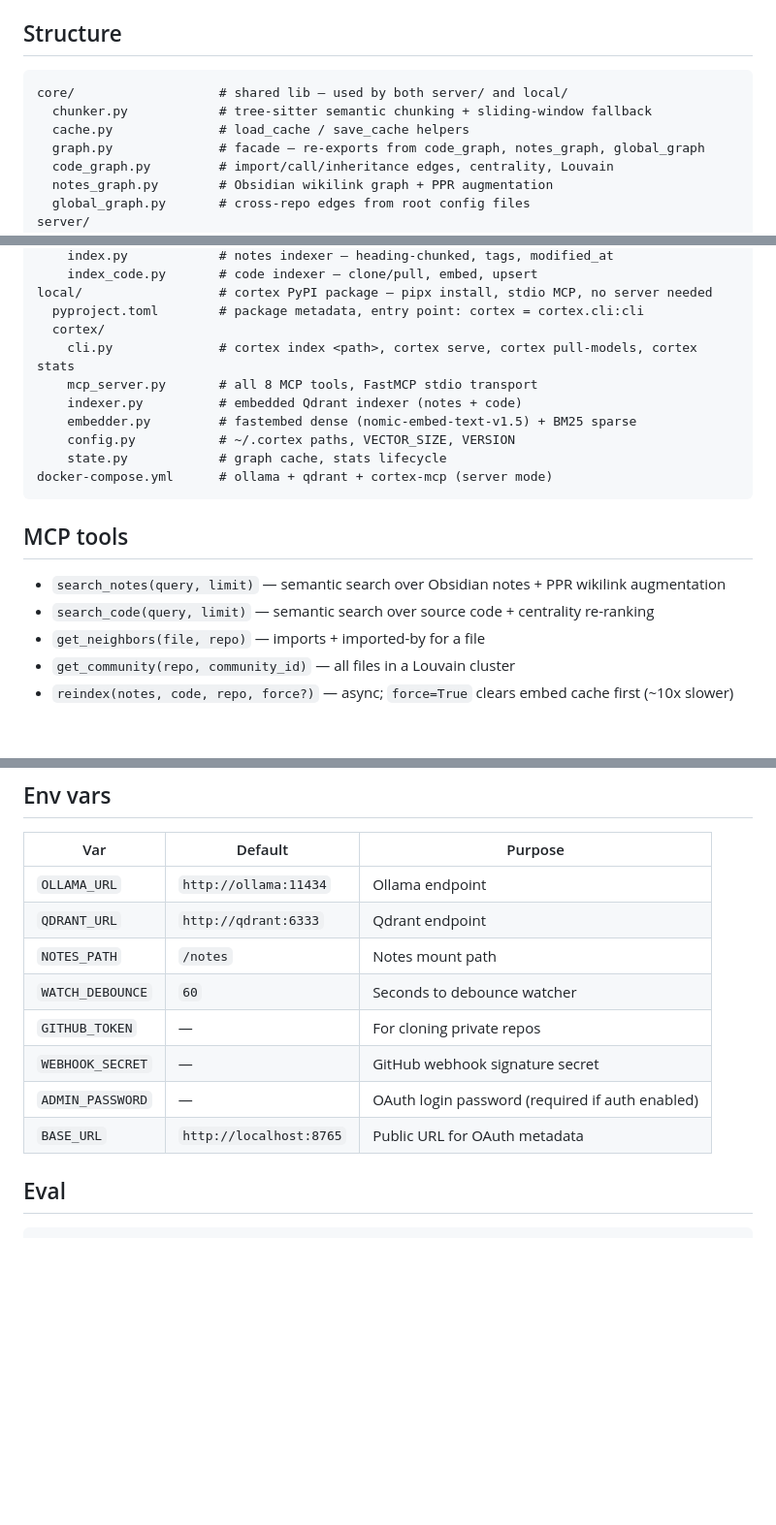
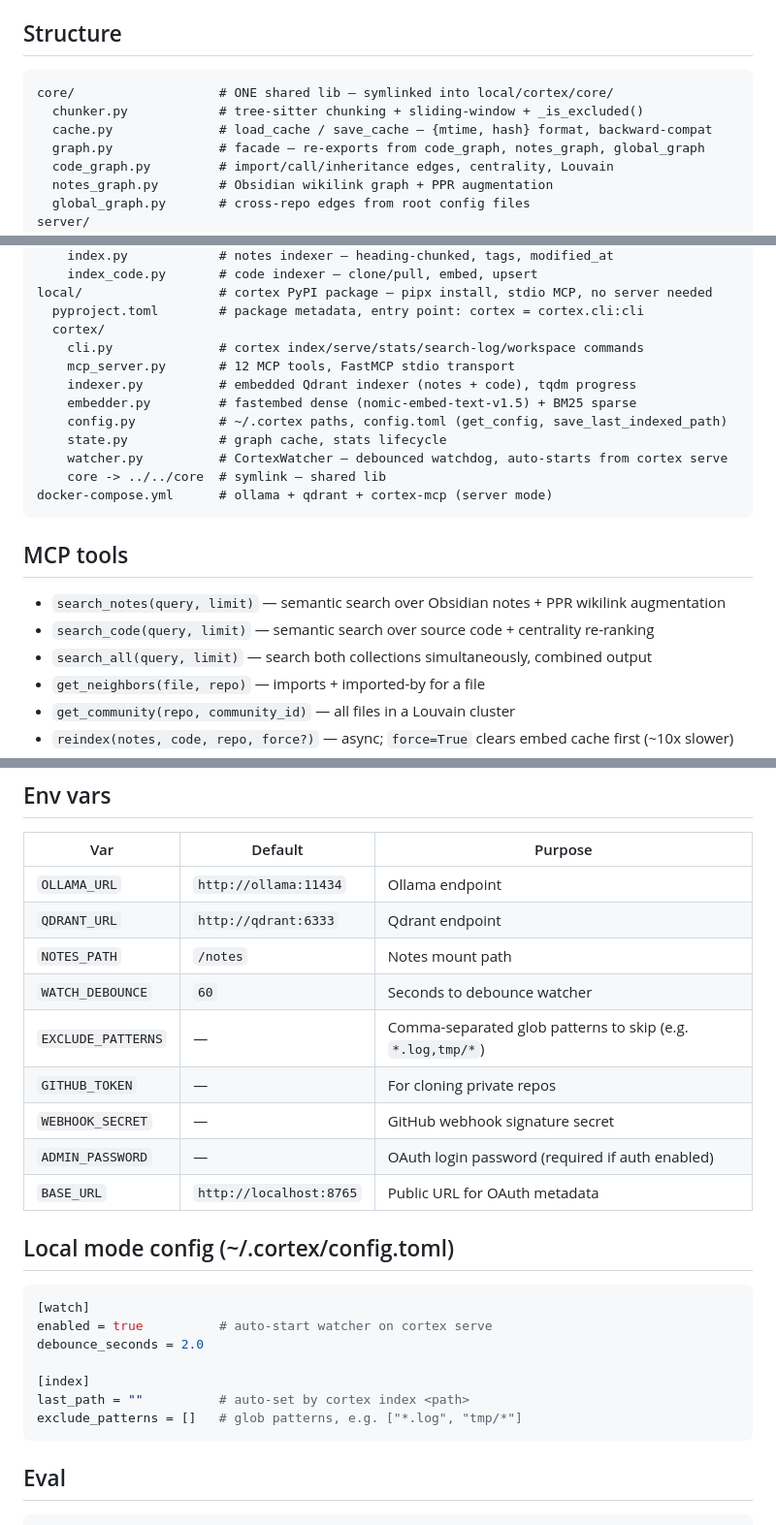
Before and after one commit to Xoudusz/cortex, a Markdown page: CLAUDE.md, 3 parts joined by grey strips. Shown at 97% size. GitHub-like rendering; blank space fills up the shorter version.

Commit message:
docs: update CLAUDE.md for v2.2.0 — one-core symlink, search_all, config.toml, EXCLUDE_PATTERNS

````diff
--- a/CLAUDE.md
+++ b/CLAUDE.md
@@ -39,9 +39,9 @@ Auth: built-in OAuth 2.0 (Bearer token). Login at `/oauth/authorize` with `ADMIN
 ## Structure
 
 ```
-core/                   # shared lib — used by both server/ and local/
-  chunker.py            # tree-sitter semantic chunking + sliding-window fallback
-  cache.py              # load_cache / save_cache helpers
+core/                   # ONE shared lib — symlinked into local/cortex/core/
+  chunker.py            # tree-sitter chunking + sliding-window + _is_excluded()
+  cache.py              # load_cache / save_cache — {mtime, hash} format, backward-compat
   graph.py              # facade — re-exports from code_graph, notes_graph, global_graph
   code_graph.py         # import/call/inheritance edges, centrality, Louvain
   notes_graph.py        # Obsidian wikilink graph + PPR augmentation
@@ -69,12 +69,14 @@ server/
 local/                  # cortex PyPI package — pipx install, stdio MCP, no server needed
   pyproject.toml        # package metadata, entry point: cortex = cortex.cli:cli
   cortex/
-    cli.py              # cortex index <path>, cortex serve, cortex pull-models, cortex stats
-    mcp_server.py       # all 8 MCP tools, FastMCP stdio transport
-    indexer.py          # embedded Qdrant indexer (notes + code)
+    cli.py              # cortex index/serve/stats/search-log/workspace commands
+    mcp_server.py       # 12 MCP tools, FastMCP stdio transport
+    indexer.py          # embedded Qdrant indexer (notes + code), tqdm progress
     embedder.py         # fastembed dense (nomic-embed-text-v1.5) + BM25 sparse
-    config.py           # ~/.cortex paths, VECTOR_SIZE, VERSION
+    config.py           # ~/.cortex paths, config.toml (get_config, save_last_indexed_path)
     state.py            # graph cache, stats lifecycle
+    watcher.py          # CortexWatcher — debounced watchdog, auto-starts from cortex serve
+    core -> ../../core  # symlink — shared lib
 docker-compose.yml      # ollama + qdrant + cortex-mcp (server mode)
 ```
 
@@ -82,6 +84,7 @@ docker-compose.yml      # ollama + qdrant + cortex-mcp (server mode)
 
 - `search_notes(query, limit)` — semantic search over Obsidian notes + PPR wikilink augmentation
 - `search_code(query, limit)` — semantic search over source code + centrality re-ranking
+- `search_all(query, limit)` — search both collections simultaneously, combined output
 - `get_neighbors(file, repo)` — imports + imported-by for a file
 - `get_community(repo, community_id)` — all files in a Louvain cluster
 - `reindex(notes, code, repo, force?)` — async; `force=True` clears embed cache first (~10x slower)
@@ -119,10 +122,23 @@ docker-compose.yml      # ollama + qdrant + cortex-mcp (server mode)
 | `QDRANT_URL` | `http://qdrant:6333` | Qdrant endpoint |
 | `NOTES_PATH` | `/notes` | Notes mount path |
 | `WATCH_DEBOUNCE` | `60` | Seconds to debounce watcher |
+| `EXCLUDE_PATTERNS` | — | Comma-separated glob patterns to skip (e.g. `*.log,tmp/*`) |
 | `GITHUB_TOKEN` | — | For cloning private repos |
 | `WEBHOOK_SECRET` | — | GitHub webhook signature secret |
 | `ADMIN_PASSWORD` | — | OAuth login password (required if auth enabled) |
 | `BASE_URL` | `http://localhost:8765` | Public URL for OAuth metadata |
+
+## Local mode config (~/.cortex/config.toml)
+
+```toml
+[watch]
+enabled = true          # auto-start watcher on cortex serve
+debounce_seconds = 2.0
+
+[index]
+last_path = ""          # auto-set by cortex index <path>
+exclude_patterns = []   # glob patterns, e.g. ["*.log", "tmp/*"]
+```
 
 ## Eval
 
````
